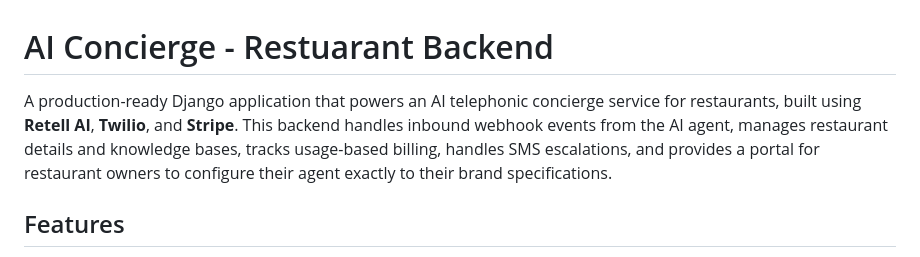
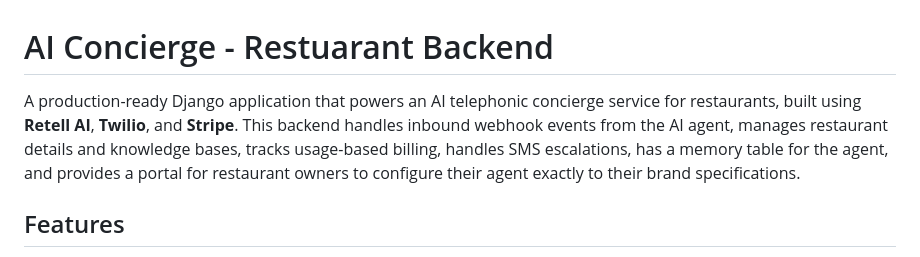
Before and after one commit to elperroloc0/concierge, a Markdown page: README.md, the part around the change. Drawn GitHub-style.

```diff
--- a/README.md
+++ b/README.md
@@ -1,6 +1,6 @@
 # AI Concierge - Restuarant Backend
 
-A production-ready Django application that powers an AI telephonic concierge service for restaurants, built using **Retell AI**, **Twilio**, and **Stripe**. This backend handles inbound webhook events from the AI agent, manages restaurant details and knowledge bases, tracks usage-based billing, handles SMS escalations, and provides a portal for restaurant owners to configure their agent exactly to their brand specifications.
+A production-ready Django application that powers an AI telephonic concierge service for restaurants, built using **Retell AI**, **Twilio**, and **Stripe**. This backend handles inbound webhook events from the AI agent, manages restaurant details and knowledge bases, tracks usage-based billing, handles SMS escalations, has a memory table for the agent, and provides a portal for restaurant owners to configure their agent exactly to their brand specifications.
 
 ## Features
 
```
